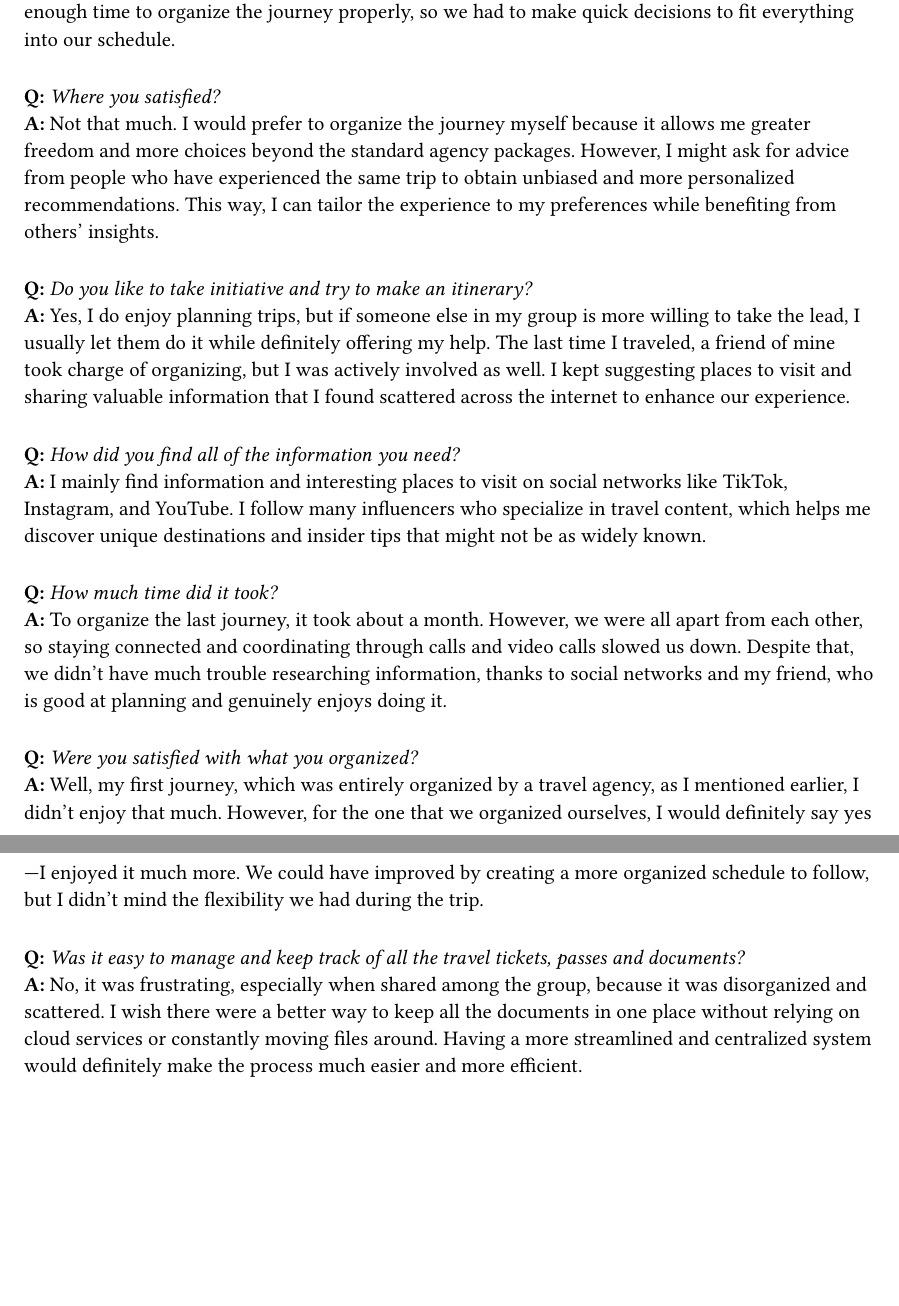
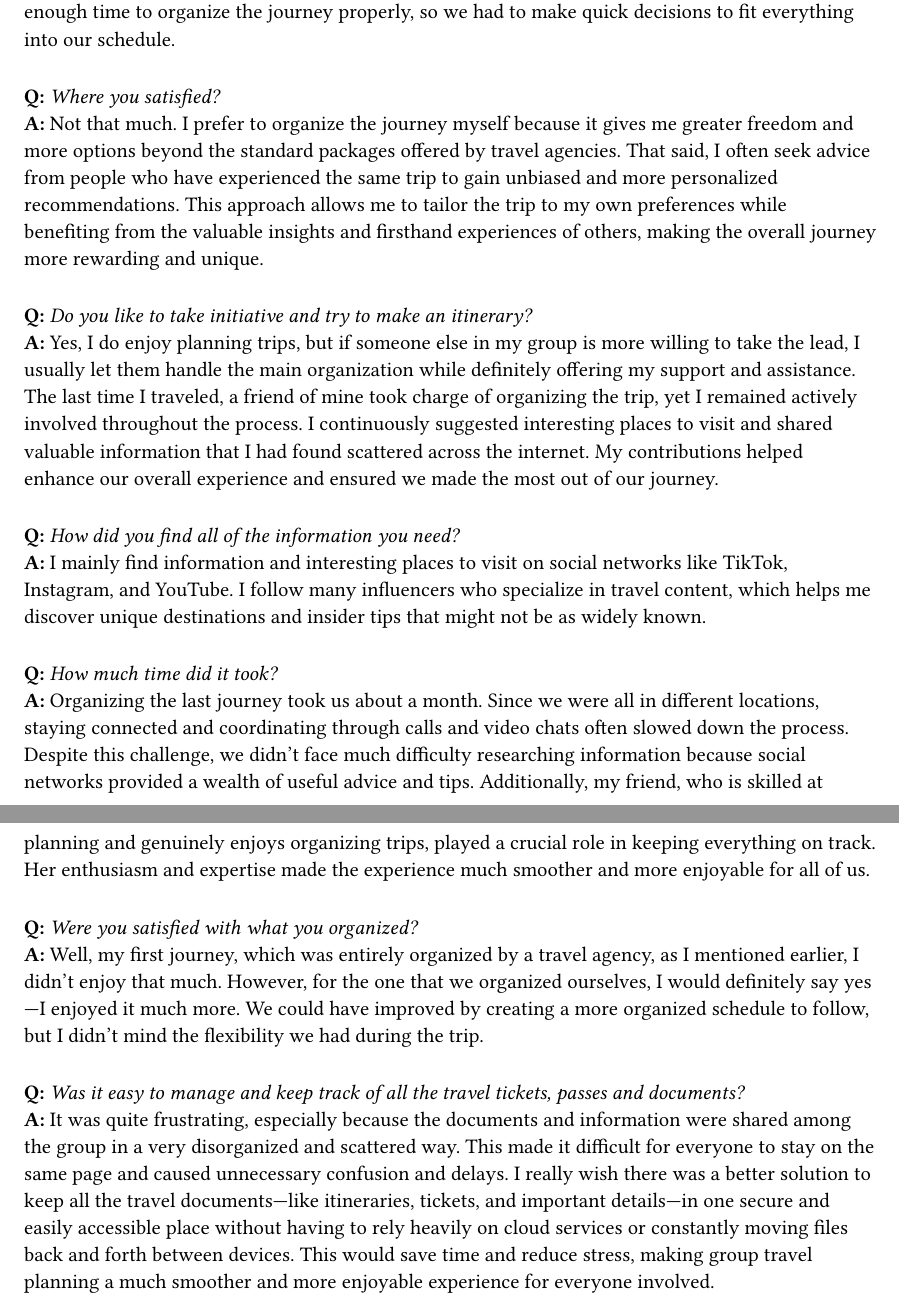
Before and after one commit to DiscoverWithAI/discoverwithai.github.io, a Typst document (documents/interviews/int_1.typ): two parts of pages 1 and 2 of 2, joined at a grey line, cut so that both start at the same text, the shorter picture padded with empty space. Compiled offline with Typst 0.15.

Commit message:
answers 2.0

```diff
--- a/documents/interviews/int_1.typ
+++ b/documents/interviews/int_1.typ
@@ -14,20 +14,20 @@
 *A:* Mainly, we wanted to secure the best options at a lower cost. Unfortunately, we didn’t have enough time to organize the journey properly, so we had to make quick decisions to fit everything into our schedule.
 #v(10pt)
 *Q:* _Where you satisfied?_\
-*A:* Not that much. I would prefer to organize the journey myself because it allows me greater freedom and more choices beyond the standard agency packages. However, I might ask for advice from people who have experienced the same trip to obtain unbiased and more personalized recommendations. This way, I can tailor the experience to my preferences while benefiting from others’ insights.
+*A:* Not that much. I prefer to organize the journey myself because it gives me greater freedom and more options beyond the standard packages offered by travel agencies. That said, I often seek advice from people who have experienced the same trip to gain unbiased and more personalized recommendations. This approach allows me to tailor the trip to my own preferences while benefiting from the valuable insights and firsthand experiences of others, making the overall journey more rewarding and unique.
 #v(10pt)
 *Q:* _Do you like to take initiative and try to make an itinerary?_\
-*A:* Yes, I do enjoy planning trips, but if someone else in my group is more willing to take the lead, I usually let them do it while definitely offering my help. The last time I traveled, a friend of mine took charge of organizing, but I was actively involved as well. I kept suggesting places to visit and sharing valuable information that I found scattered across the internet to enhance our experience.
+*A:* Yes, I do enjoy planning trips, but if someone else in my group is more willing to take the lead, I usually let them handle the main organization while definitely offering my support and assistance. The last time I traveled, a friend of mine took charge of organizing the trip, yet I remained actively involved throughout the process. I continuously suggested interesting places to visit and shared valuable information that I had found scattered across the internet. My contributions helped enhance our overall experience and ensured we made the most out of our journey.
 #v(10pt)
 *Q:* _How did you find all of the information you need?_\
 *A:* I mainly find information and interesting places to visit on social networks like TikTok, Instagram, and YouTube. I follow many influencers who specialize in travel content, which helps me discover unique destinations and insider tips that might not be as widely known.
 #v(10pt)
 *Q:* _How much time did it took?_\
-*A:* To organize the last journey, it took about a month. However, we were all apart from each other, so staying connected and coordinating through calls and video calls slowed us down. Despite that, we didn’t have much trouble researching information, thanks to social networks and my friend, who is good at planning and genuinely enjoys doing it.
+*A:* Organizing the last journey took us about a month. Since we were all in different locations, staying connected and coordinating through calls and video chats often slowed down the process. Despite this challenge, we didn’t face much difficulty researching information because social networks provided a wealth of useful advice and tips. Additionally, my friend, who is skilled at planning and genuinely enjoys organizing trips, played a crucial role in keeping everything on track. Her enthusiasm and expertise made the experience much smoother and more enjoyable for all of us.
 #v(10pt)
 *Q:* _Were you satisfied with what you organized?_\
 *A:* Well, my first journey, which was entirely organized by a travel agency, as I mentioned earlier, I didn’t enjoy that much. However, for the one that we organized ourselves, I would definitely say yes—I enjoyed it much more. We could have improved by creating a more organized schedule to follow, but I didn’t mind the flexibility we had during the trip.
 #v(10pt)
 *Q:* _Was it easy to manage and keep track of all the travel tickets, passes and documents?_\
-*A:* No, it was frustrating, especially when shared among the group, because it was disorganized and scattered. I wish there were a better way to keep all the documents in one place without relying on cloud services or constantly moving files around. Having a more streamlined and centralized system would definitely make the process much easier and more efficient.
+*A:* It was quite frustrating, especially because the documents and information were shared among the group in a very disorganized and scattered way. This made it difficult for everyone to stay on the same page and caused unnecessary confusion and delays. I really wish there was a better solution to keep all the travel documents—like itineraries, tickets, and important details—in one secure and easily accessible place without having to rely heavily on cloud services or constantly moving files back and forth between devices. This would save time and reduce stress, making group travel planning a much smoother and more enjoyable experience for everyone involved.
 #v(10pt)
```
